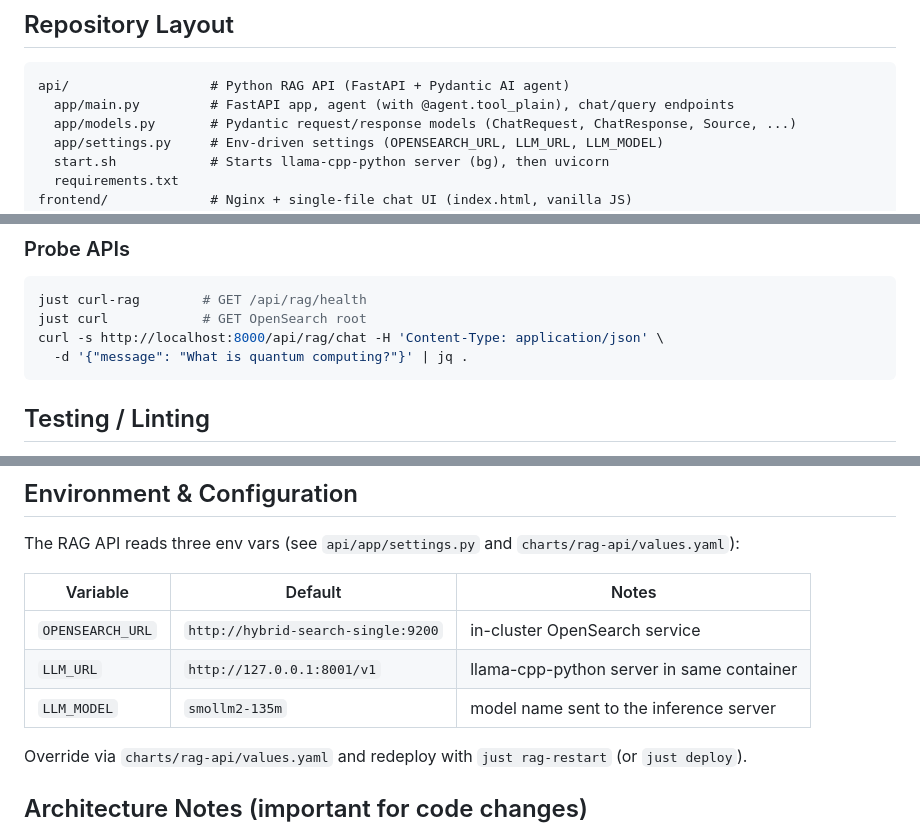
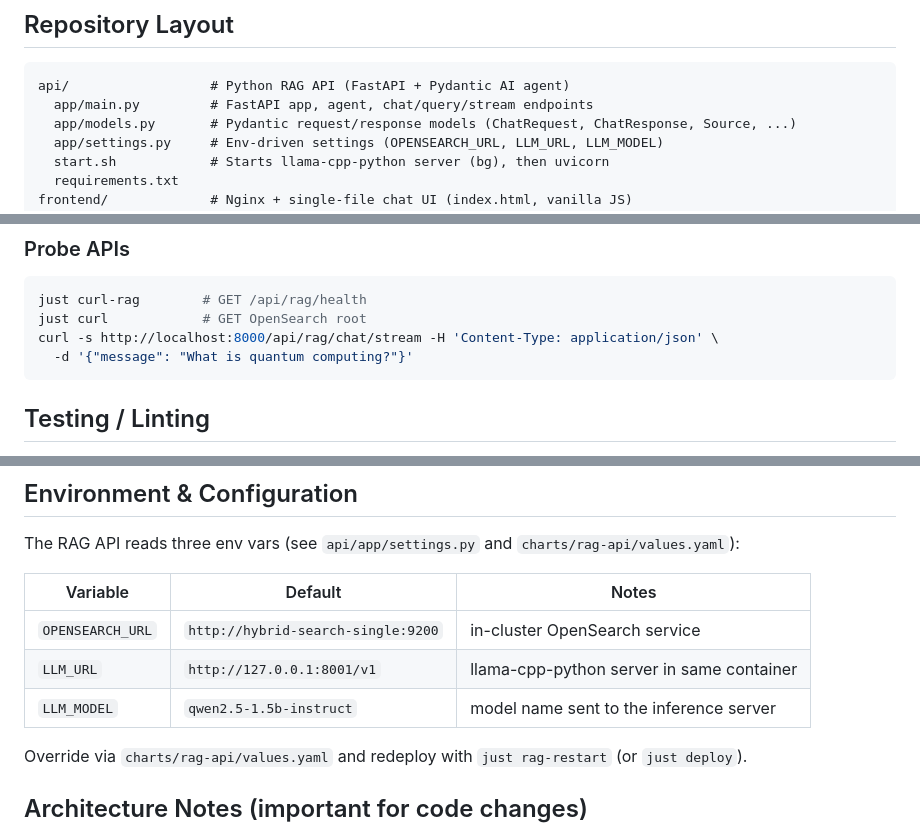
Before and after one commit to nf1s/rag-hybrid-os-3.7, a Markdown page: AGENTS.md, 3 parts joined by grey strips. GitHub-like rendering.

````diff
--- a/AGENTS.md
+++ b/AGENTS.md
@@ -12,7 +12,7 @@ The app is deployed to Kubernetes via **Skaffold + Helm**. Four components run i
 
 ```
 api/                  # Python RAG API (FastAPI + Pydantic AI agent)
-  app/main.py         # FastAPI app, agent (with @agent.tool_plain), chat/query endpoints
+  app/main.py         # FastAPI app, agent, chat/query/stream endpoints
   app/models.py       # Pydantic request/response models (ChatRequest, ChatResponse, Source, ...)
   app/settings.py     # Env-driven settings (OPENSEARCH_URL, LLM_URL, LLM_MODEL)
   start.sh            # Starts llama-cpp-python server (bg), then uvicorn
@@ -78,8 +78,8 @@ just reseed          # delete seed-job then skaffold run (re-seeds data)
 ```sh
 just curl-rag        # GET /api/rag/health
 just curl            # GET OpenSearch root
-curl -s http://localhost:8000/api/rag/chat -H 'Content-Type: application/json' \
-  -d '{"message": "What is quantum computing?"}' | jq .
+curl -s http://localhost:8000/api/rag/chat/stream -H 'Content-Type: application/json' \
+  -d '{"message": "What is quantum computing?"}'
 ```
 
 ## Testing / Linting
@@ -102,7 +102,7 @@ The RAG API reads three env vars (see `api/app/settings.py` and `charts/rag-api/
 |----------|---------|-------|
 | `OPENSEARCH_URL` | `http://hybrid-search-single:9200` | in-cluster OpenSearch service |
 | `LLM_URL` | `http://127.0.0.1:8001/v1` | llama-cpp-python server in same container |
-| `LLM_MODEL` | `smollm2-135m` | model name sent to the inference server |
+| `LLM_MODEL` | `qwen2.5-1.5b-instruct` | model name sent to the inference server |
 
 Override via `charts/rag-api/values.yaml` and redeploy with `just rag-restart` (or `just deploy`).
 
````
Also changed, not shown: README.md (+50 -45 lines).
